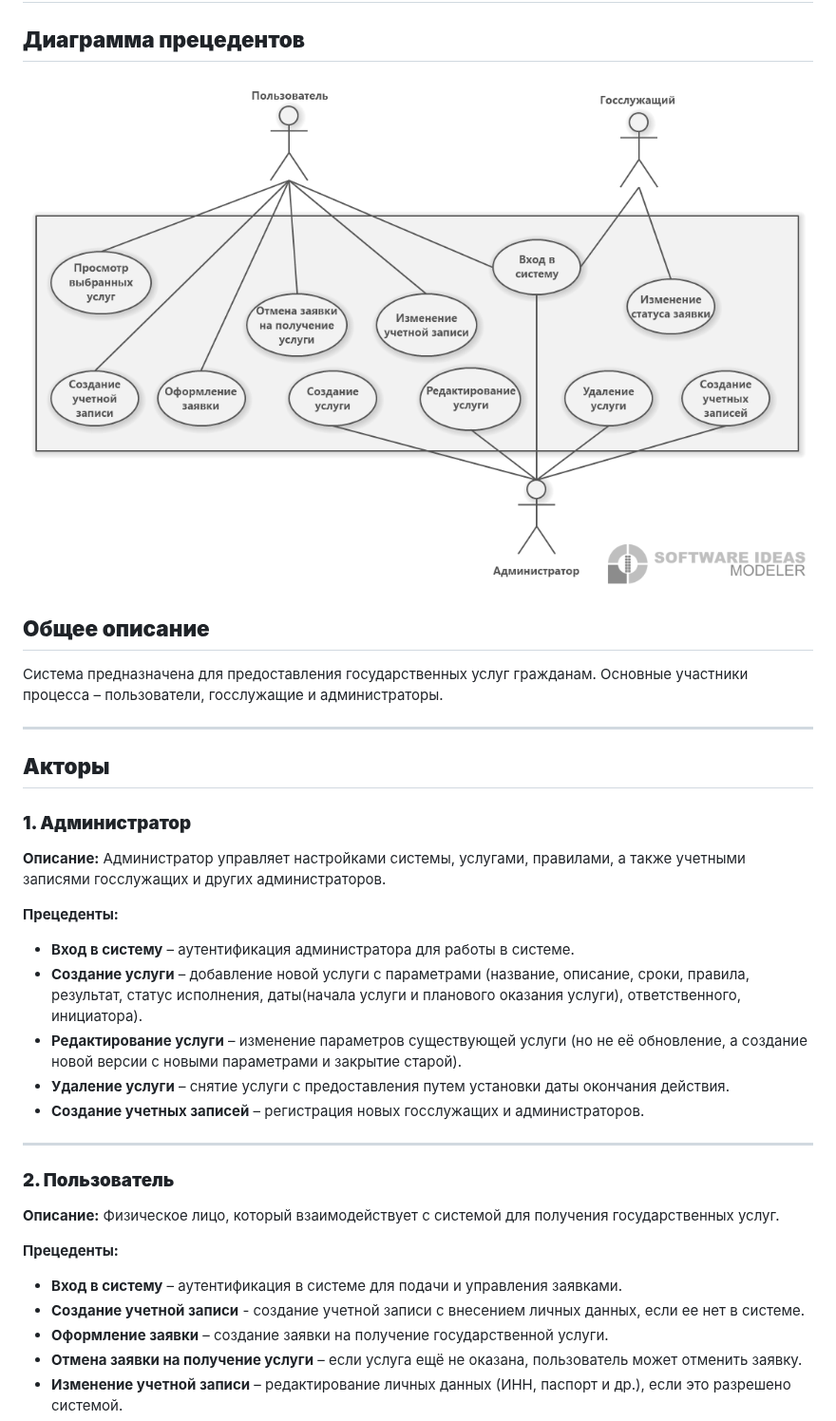
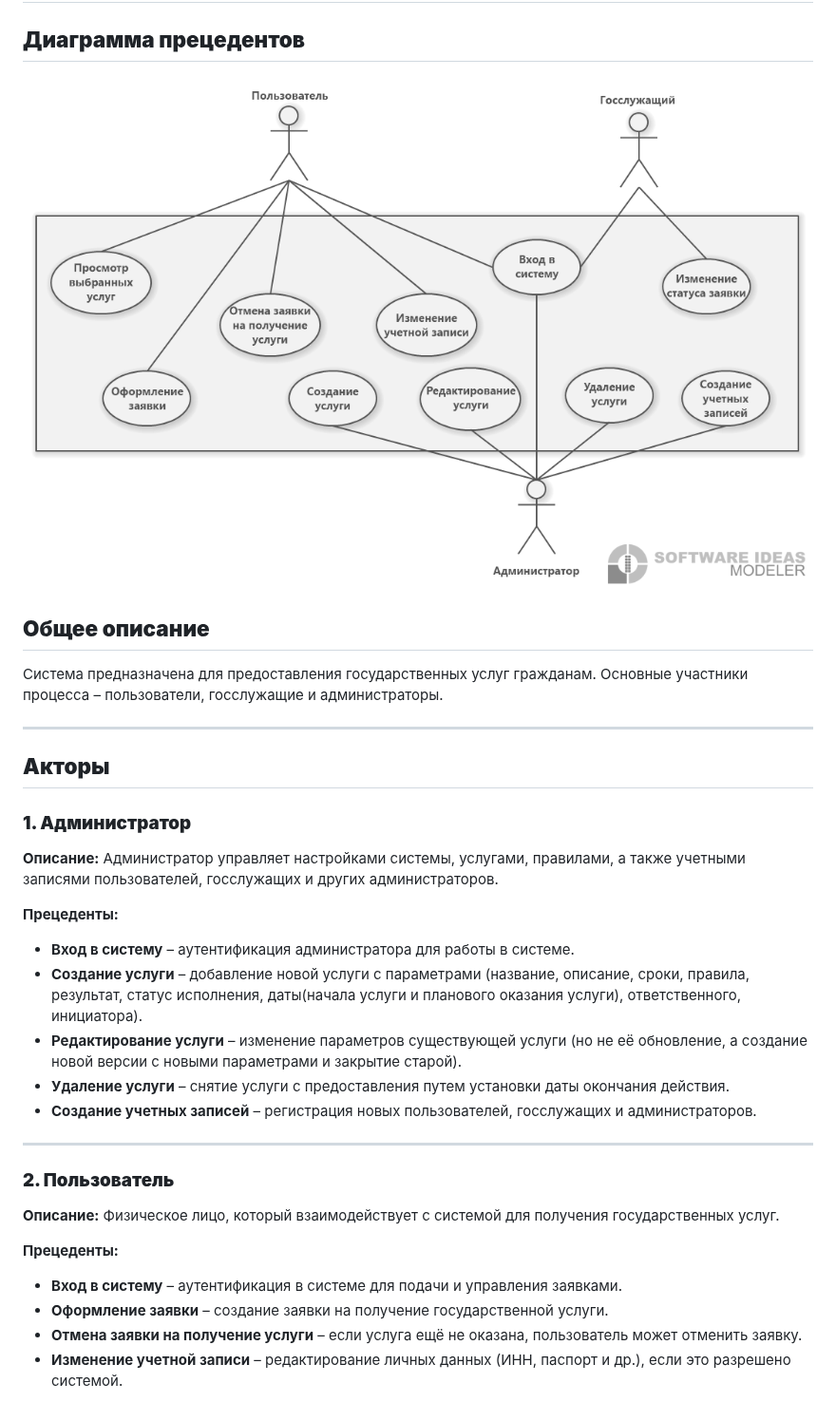
Before and after one commit to IliaKataev/KataevZvedenuk, a Markdown page: use case/UseCase 1.md, the part around the change. Shown at 95% size. GitHub-like rendering; pictures changed too: use case/Usecasediagram1.png.

Commit message:
удалили создание учетки пользователем

```diff
--- a/use case/UseCase 1.md
+++ b/use case/UseCase 1.md
@@ -13,7 +13,7 @@
 
 ### **1. Администратор**
 
-**Описание:** Администратор управляет настройками системы, услугами, правилами, а также учетными записями госслужащих и других администраторов.
+**Описание:** Администратор управляет настройками системы, услугами, правилами, а также учетными записями пользователей, госслужащих и других администраторов.
 
 **Прецеденты:**
 
@@ -21,7 +21,7 @@
 - **Создание услуги** – добавление новой услуги с параметрами (название, описание, сроки, правила, результат, статус исполнения, даты(начала услуги и планового оказания услуги), ответственного, инициатора).
 - **Редактирование услуги** – изменение параметров существующей услуги (но не её обновление, а создание новой версии с новыми параметрами и закрытие старой).
 - **Удаление услуги** – снятие услуги с предоставления путем установки даты окончания действия.
-- **Создание учетных записей** – регистрация новых госслужащих и администраторов.
+- **Создание учетных записей** – регистрация новых пользователей, госслужащих и администраторов.
 
 ---
 
@@ -32,7 +32,6 @@
 **Прецеденты:**
 
 - **Вход в систему** – аутентификация в системе для подачи и управления заявками.
-- **Создание учетной записи** - создание учетной записи с внесением личных данных, если ее нет в системе.
 - **Оформление заявки** – создание заявки на получение государственной услуги.
 - **Отмена заявки на получение услуги** – если услуга ещё не оказана, пользователь может отменить заявку.
 - **Изменение учетной записи** – редактирование личных данных (ИНН, паспорт и др.), если это разрешено системой.
```
